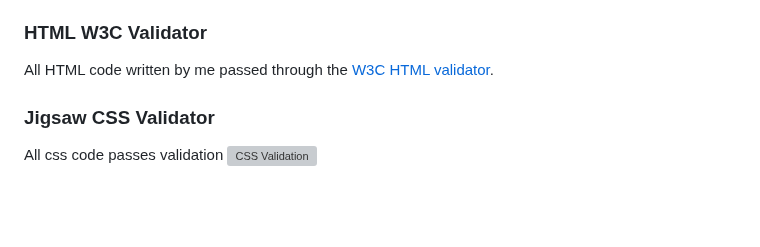
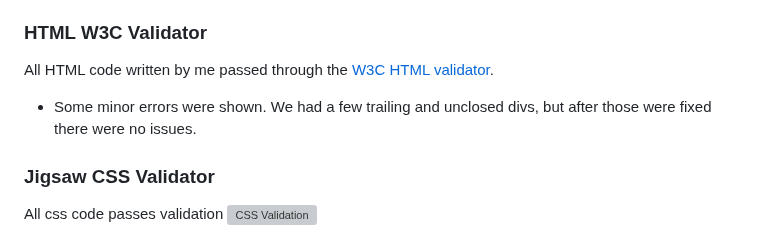
Before and after one commit to Dekeypetey40/kaberg-design, a Markdown page: TESTING.md, the part around the change. Drawn GitHub-style; blank space fills up the shorter version; grey boxes are pictures that could not be loaded.

Commit message:
Validate html

```diff
--- a/TESTING.md
+++ b/TESTING.md
@@ -85,6 +85,7 @@ All python code written by me passes PEP8 standards using the [CI Python Linter]
 ### HTML W3C Validator
 
 All HTML code written by me passed through the [W3C HTML validator](https://validator.w3.org/#validate_by_uri).
+- Some minor errors were shown. We had a few trailing and unclosed divs, but after those were fixed there were no issues.
 
 ### Jigsaw CSS Validator
 
```
